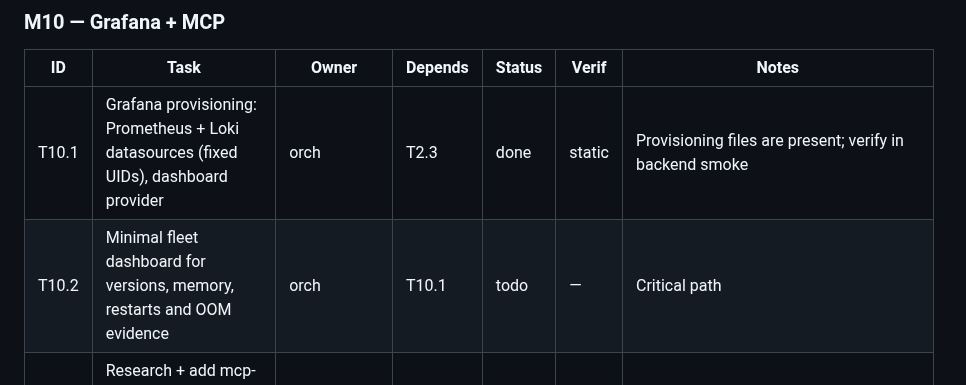
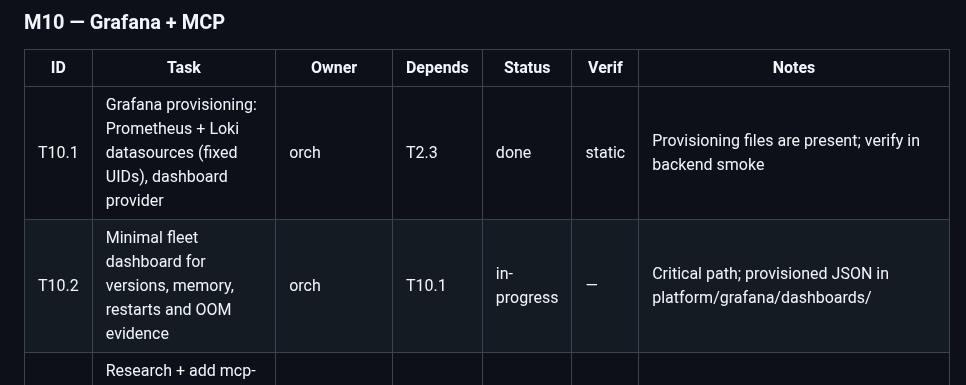
Before and after one commit to phoenixsac/wavebreak, a Markdown page: docs/IMPLEMENTATION.md, the part around the change. Drawn GitHub-style.

```diff
--- a/docs/IMPLEMENTATION.md
+++ b/docs/IMPLEMENTATION.md
@@ -108,7 +108,7 @@ STATUS: IN PROGRESS
 | ID | Task | Owner | Depends | Status | Verif | Notes |
 |----|------|-------|---------|--------|-------|-------|
 | T10.1 | Grafana provisioning: Prometheus + Loki datasources (fixed UIDs), dashboard provider | orch | T2.3 | done | static | Provisioning files are present; verify in backend smoke |
-| T10.2 | Minimal fleet dashboard for versions, memory, restarts and OOM evidence | orch | T10.1 | todo | — | Critical path |
+| T10.2 | Minimal fleet dashboard for versions, memory, restarts and OOM evidence | orch | T10.1 | in-progress | — | Critical path; provisioned JSON in platform/grafana/dashboards/ |
 | T10.3 | Research + add mcp-grafana service: official image, network transport flag (SSE or streamable HTTP), port, env for URL and service-account token | researcher | T2.3 | done | static | grafana/mcp-grafana: `-t streamable-http -address 0.0.0.0:8000`, `--disable-write`, env GRAFANA_URL + GRAFANA_SERVICE_ACCOUNT_TOKEN. Compose service added in T2.3 |
 | T10.4 | `scripts/grafana-sa.sh`: create Viewer service account + token via Grafana API, write GRAFANA_SA_TOKEN to .env, idempotent | implementer | T10.1 | todo | — | |
 
```
Also changed, not shown: docs/architecture.md (+1 -0 lines).
